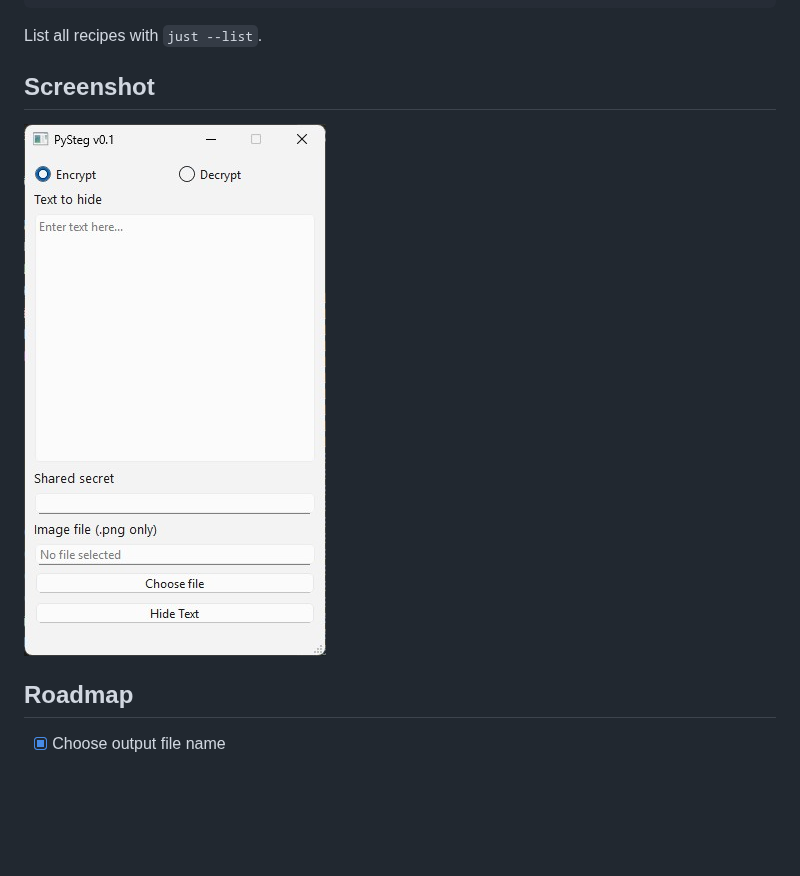
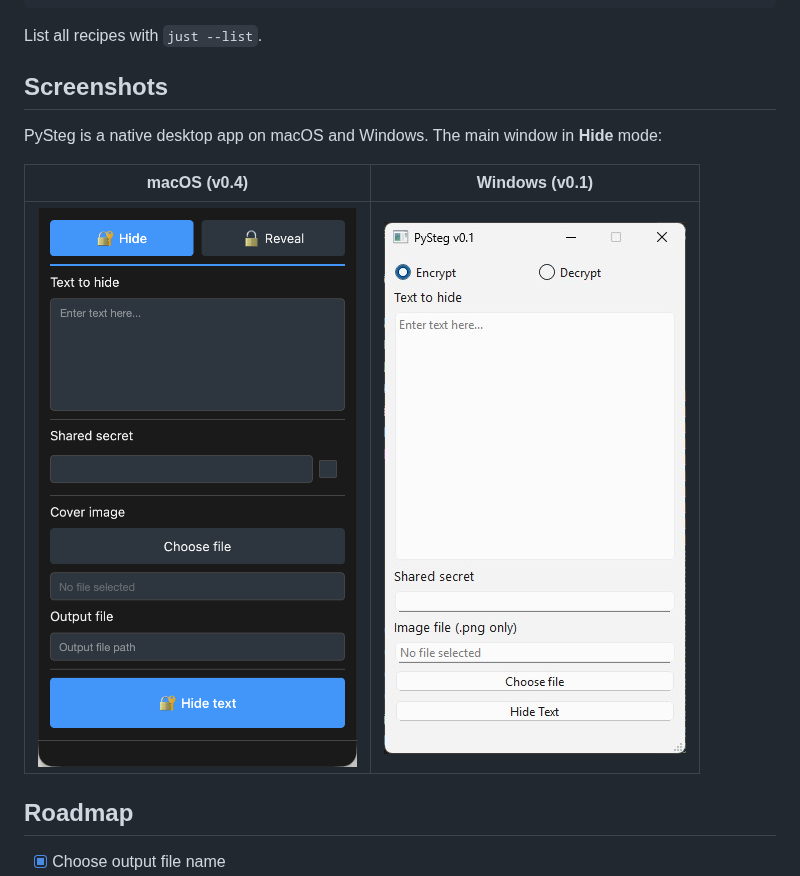
Before and after one commit to kisscool-fr/pysteg, a Markdown page: README.md, the part around the change. Drawn GitHub-style; pictures changed too: docs/main-window-macos.png (added); blank space fills up the shorter version.

Commit message:
docs(README): enhance screenshot section

```diff
--- a/README.md
+++ b/README.md
@@ -80,9 +80,13 @@ just ci        # full local CI pipeline
 
 List all recipes with `just --list`.
 
-## Screenshot
+## Screenshots
 
-![PySteg main window](docs/main-window.jpg)
+PySteg is a native desktop app on macOS and Windows. The main window in **Hide** mode:
+
+| macOS (v0.4) | Windows (v0.1) |
+| :---: | :---: |
+| ![PySteg main window on macOS](docs/main-window-macos.png) | ![PySteg main window on Windows](docs/main-window.jpg) |
 
 ## Roadmap
 
```
